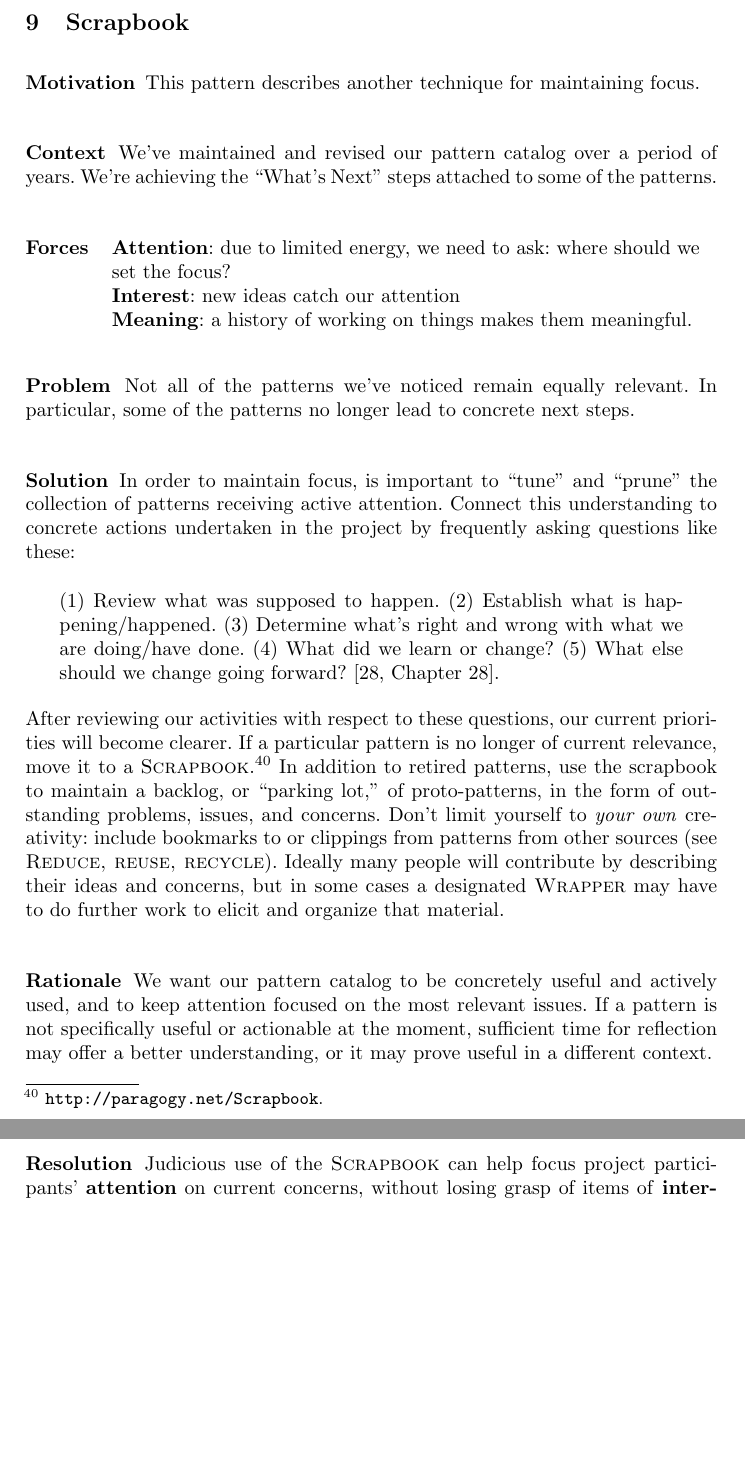
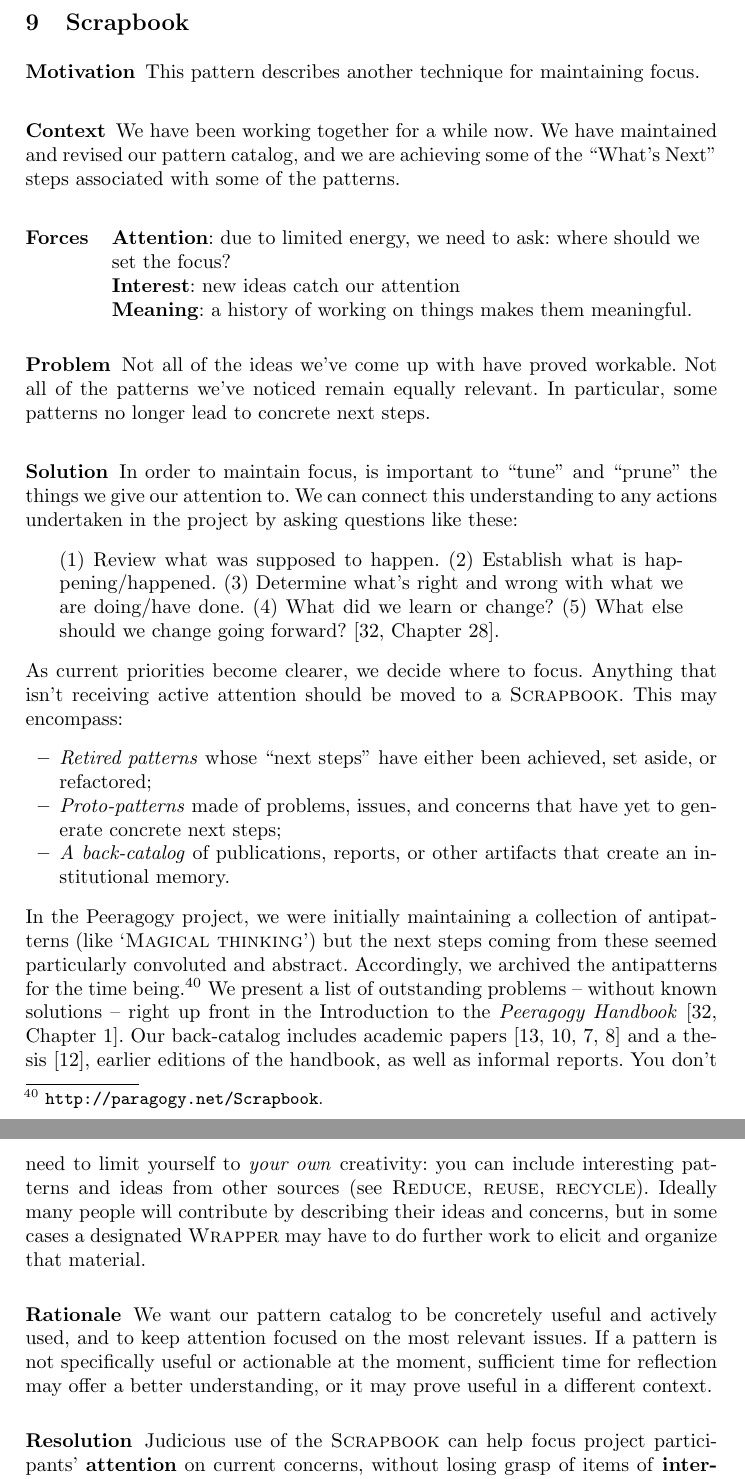
Before and after one commit to Peeragogy/PeeragogyPatterns, a LaTeX paper (peeragogy_pattern_catalog_journal.tex, which reads Scrapbook.tex, peeragogy-bib.bib): two parts of pages 22 and 23 of 29, joined at a grey line, cut so that both start at the same text, the shorter picture padded with empty space. Compiled offline with pdfLaTeX.

Commit message:
work on refining Scrapbook to fit new format

```diff
--- a/Scrapbook.tex
+++ b/Scrapbook.tex
@@ -2,8 +2,9 @@
 
 \subsubsection*{Motivation} This pattern describes another technique for maintaining focus.
 
-\subsubsection*{Context} We've maintained and revised our pattern catalog over a period of years.  We're achieving
-the ``What's Next'' steps attached to some of the patterns.
+\subsubsection*{Context} We have been working together for a while now.
+We have maintained and revised our pattern catalog, and we are achieving
+some of the ``What's Next'' steps associated with some of the patterns.
 
 \subsubsection*{Forces}~
 \parbox[t]{.85\textwidth}{
@@ -12,9 +13,15 @@ the ``What's Next'' steps attached to some of the patterns.
 \textbf{Meaning}: a history of working on things makes them meaningful.
 }
 
-\subsubsection*{Problem} Not all of the patterns we've noticed remain equally relevant.  In particular, some of the patterns no longer lead to concrete next steps.
+\subsubsection*{Problem} Not all of the ideas we've come up with have proved workable.
+Not all of the patterns we've noticed remain equally relevant.
+In particular, some patterns no longer lead to concrete next steps.
 
-\subsubsection*{Solution} In order to maintain focus, is important to ``tune'' and ``prune'' the collection of patterns receiving active attention.  Connect this understanding to concrete actions undertaken in the project by frequently asking questions like these:
+\subsubsection*{Solution}
+In order to maintain focus, is important to ``tune'' and ``prune'' the
+things we give our attention to.  We can connect this understanding to
+any actions undertaken in the project by asking questions like these:
+%%%%%%%%%%%%%%%%%%%%%%%%%%%%%%%%%%%%%%%%%%%%%%%%%%%%%%%%%%%%%%%%%%%%%%%%%%%%%%%%%%%%%%%%%%%%%%%%%%%%
 \begin{quote}
 (1) Review what was supposed to happen.
 (2) Establish what is happening/happened.
@@ -24,16 +31,37 @@ the ``What's Next'' steps attached to some of the patterns.
 \end{quote}
 %
 %OSS: Who maintains the scrapbook? ... People say when you're learning, you should retain a learning log. Maybe scrapbook is like a shared notebook? All the process should be shared together, even if people take different paths, its all open. Journal of activities?
-After reviewing our activities with respect to these questions, our
-current priorities will become clearer.  If a particular pattern is no
-longer of current relevance, move it to a
-\patternname{Scrapbook}.\footnote{\url{http://paragogy.net/Scrapbook}.}
+As current priorities become clearer, we decide where to focus.
+Anything that isn't receiving active attention should be moved to a
+\patternname{Scrapbook}.  This may encompass:
+\begin{itemize}
+\item \emph{Retired patterns} whose ``next steps'' have either been
+  achieved, set aside, or refactored;
+\item \emph{Proto-patterns} made of problems, issues, and concerns
+  that have yet to generate concrete next steps;
+\item \emph{A back-catalog} of publications, reports, or other
+  artifacts that create an institutional memory.
+\end{itemize}
+In the Peeragogy project, we were initially maintaining a collection
+of antipatterns (like `\patternnameext{Magical thinking}') but the
+next steps coming from these seemed particularly convoluted and
+abstract.  Accordingly, we archived the antipatterns for the time
+being.\footnote{\url{http://paragogy.net/Scrapbook}.}  We present a
+list of outstanding problems -- without known solutions -- right up
+front in the Introduction to the \emph{Peeragogy Handbook}
+\cite[Chapter 1]{peeragogy-handbook}.  Our back-catalog includes
+academic papers
+\cite{building-peeragogy-accelerator,corneli2013inaction,corneli2012paragogical,paragogy-okcon}
+and a thesis \cite{corneli-thesis}, earlier editions of the handbook,
+as well as informal reports.
 %
-In addition to retired patterns, use the scrapbook to maintain a
-backlog, or ``parking lot,'' of proto-patterns, in the form of
-outstanding problems, issues, and concerns.  Don't limit yourself to
-\emph{your own} creativity: include bookmarks to or clippings from
-patterns from other sources (see \patternname{Reduce, reuse, recycle}).  Ideally many people will contribute by describing their ideas and concerns, but in some cases a designated \patternname{Wrapper} may have to do further work to elicit and organize that material.
+You don't need to limit
+yourself to \emph{your own} creativity: you can include interesting
+patterns and ideas from other sources (see \patternname{Reduce, reuse,
+recycle}). Ideally many people will contribute by describing their
+ideas and concerns, but in some cases a designated
+\patternname{Wrapper} may have to do further work to elicit and
+organize that material.
 
 \subsubsection*{Rationale}
 We want our pattern catalog to be concretely useful and actively used,
--- a/peeragogy-bib.bib
+++ b/peeragogy-bib.bib
@@ -504,0 +531 @@ url={http://oro.open.ac.uk/33221/1/corneli_chap_okada_book.pdf},
+title={{Paragogy}},
```
Also changed, not shown: Carrying_capacity.tex (+1 -1 lines), ChristsPieces.jpg (added), Scrapbook.tex (22 more changed lines), peeragogy-bib.bib (34 more changed lines).
